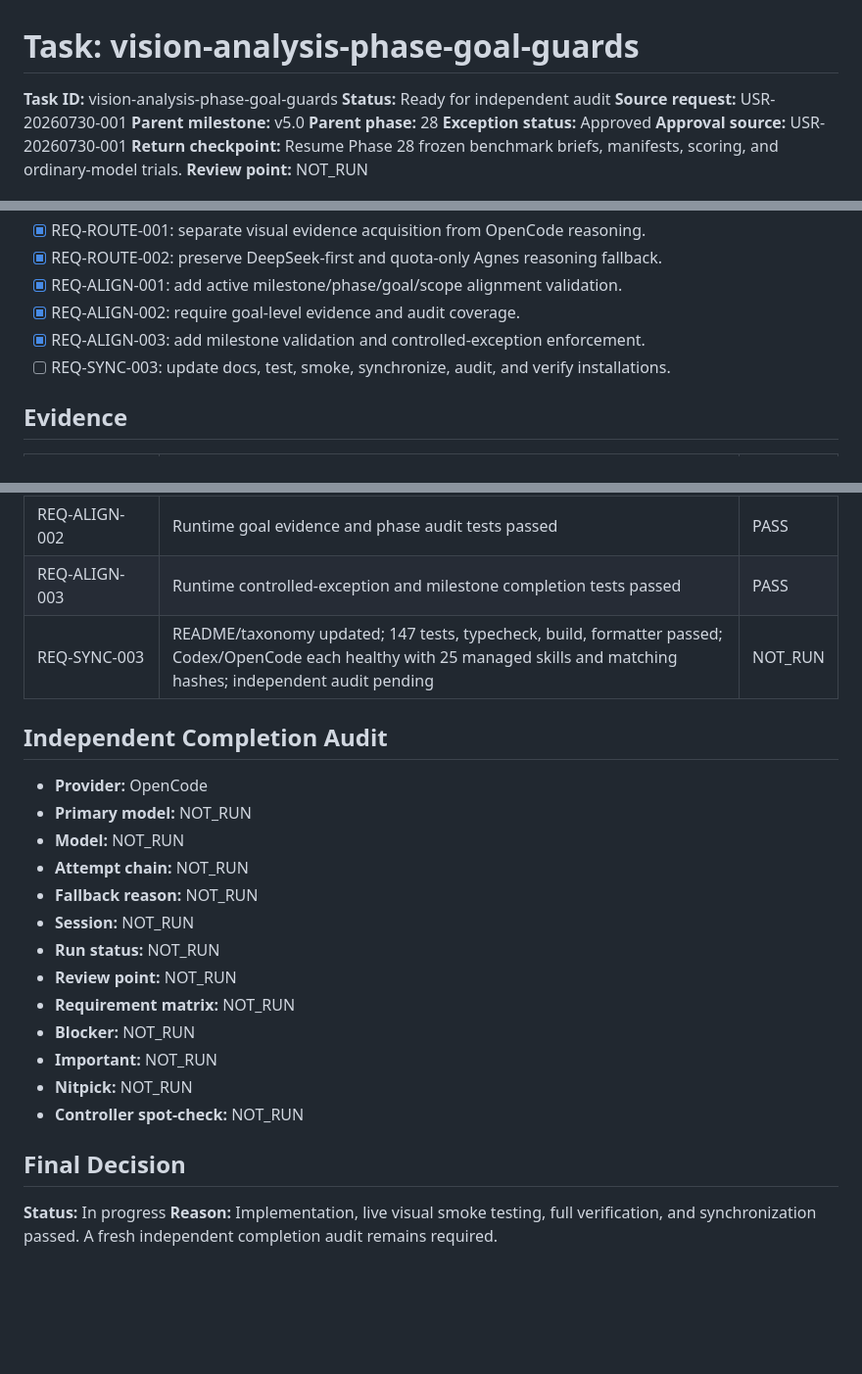
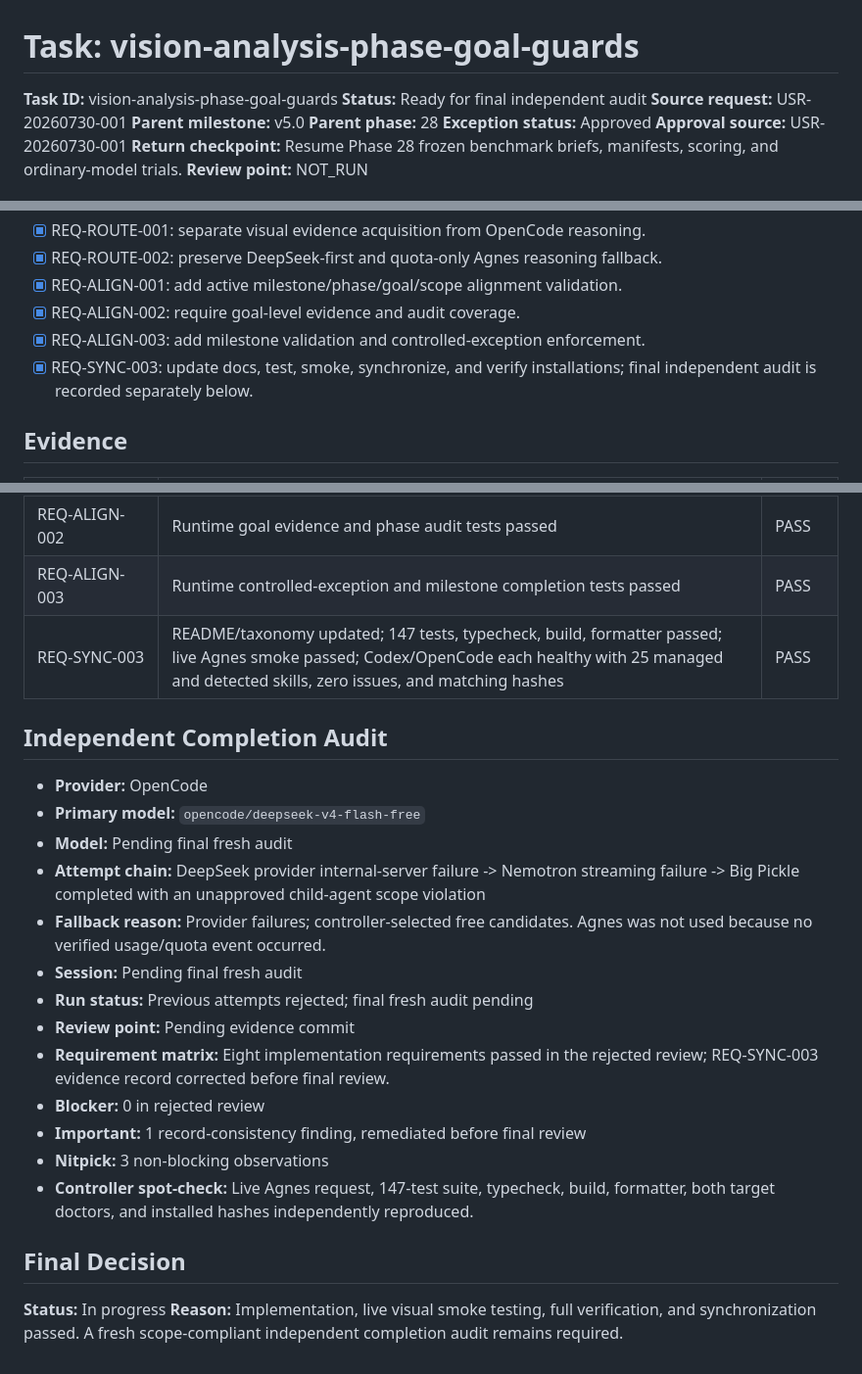
Before and after one commit to TobeMagic/aimagician-skills, a Markdown page: .planning/tasks/vision-analysis-phase-goal-guards.md, 3 parts joined by grey strips. Shown at 98% size. Rendered like a GitHub page; blank space fills up the shorter version.

Commit message:
docs(audit): record vision and goal guard evidence

```diff
--- a/.planning/tasks/vision-analysis-phase-goal-guards.md
+++ b/.planning/tasks/vision-analysis-phase-goal-guards.md
@@ -1,7 +1,7 @@
 # Task: vision-analysis-phase-goal-guards
 
 **Task ID:** vision-analysis-phase-goal-guards
-**Status:** Ready for independent audit
+**Status:** Ready for final independent audit
 **Source request:** USR-20260730-001
 **Parent milestone:** v5.0
 **Parent phase:** 28
@@ -33,7 +33,7 @@ Add a direct Agnes image-understanding skill because OpenCode cannot pass images
 - [x] REQ-ALIGN-001: add active milestone/phase/goal/scope alignment validation.
 - [x] REQ-ALIGN-002: require goal-level evidence and audit coverage.
 - [x] REQ-ALIGN-003: add milestone validation and controlled-exception enforcement.
-- [ ] REQ-SYNC-003: update docs, test, smoke, synchronize, audit, and verify installations.
+- [x] REQ-SYNC-003: update docs, test, smoke, synchronize, and verify installations; final independent audit is recorded separately below.
 
 ## Evidence
 
@@ -47,25 +47,25 @@ Add a direct Agnes image-understanding skill because OpenCode cannot pass images
 | REQ-ALIGN-001 | Runtime alignment and phase-goal drift tests passed | PASS |
 | REQ-ALIGN-002 | Runtime goal evidence and phase audit tests passed | PASS |
 | REQ-ALIGN-003 | Runtime controlled-exception and milestone completion tests passed | PASS |
-| REQ-SYNC-003 | README/taxonomy updated; 147 tests, typecheck, build, formatter passed; Codex/OpenCode each healthy with 25 managed skills and matching hashes; independent audit pending | NOT_RUN |
+| REQ-SYNC-003 | README/taxonomy updated; 147 tests, typecheck, build, formatter passed; live Agnes smoke passed; Codex/OpenCode each healthy with 25 managed and detected skills, zero issues, and matching hashes | PASS |
 
 ## Independent Completion Audit
 
 - **Provider:** OpenCode
-- **Primary model:** NOT_RUN
-- **Model:** NOT_RUN
-- **Attempt chain:** NOT_RUN
-- **Fallback reason:** NOT_RUN
-- **Session:** NOT_RUN
-- **Run status:** NOT_RUN
-- **Review point:** NOT_RUN
-- **Requirement matrix:** NOT_RUN
-- **Blocker:** NOT_RUN
-- **Important:** NOT_RUN
-- **Nitpick:** NOT_RUN
-- **Controller spot-check:** NOT_RUN
+- **Primary model:** `opencode/deepseek-v4-flash-free`
+- **Model:** Pending final fresh audit
+- **Attempt chain:** DeepSeek provider internal-server failure -> Nemotron streaming failure -> Big Pickle completed with an unapproved child-agent scope violation
+- **Fallback reason:** Provider failures; controller-selected free candidates. Agnes was not used because no verified usage/quota event occurred.
+- **Session:** Pending final fresh audit
+- **Run status:** Previous attempts rejected; final fresh audit pending
+- **Review point:** Pending evidence commit
+- **Requirement matrix:** Eight implementation requirements passed in the rejected review; REQ-SYNC-003 evidence record corrected before final review.
+- **Blocker:** 0 in rejected review
+- **Important:** 1 record-consistency finding, remediated before final review
+- **Nitpick:** 3 non-blocking observations
+- **Controller spot-check:** Live Agnes request, 147-test suite, typecheck, build, formatter, both target doctors, and installed hashes independently reproduced.
 
 ## Final Decision
 
 **Status:** In progress
-**Reason:** Implementation, live visual smoke testing, full verification, and synchronization passed. A fresh independent completion audit remains required.
+**Reason:** Implementation, live visual smoke testing, full verification, and synchronization passed. A fresh scope-compliant independent completion audit remains required.
```
Also changed, not shown: docs/audits/vision-analysis-phase-goal-guards-2026-07-30.md (added, +63 -0 lines).
